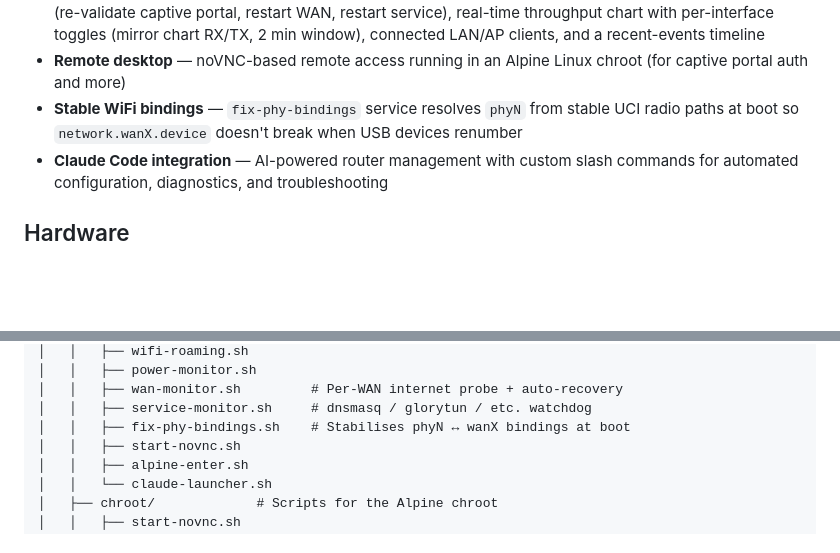
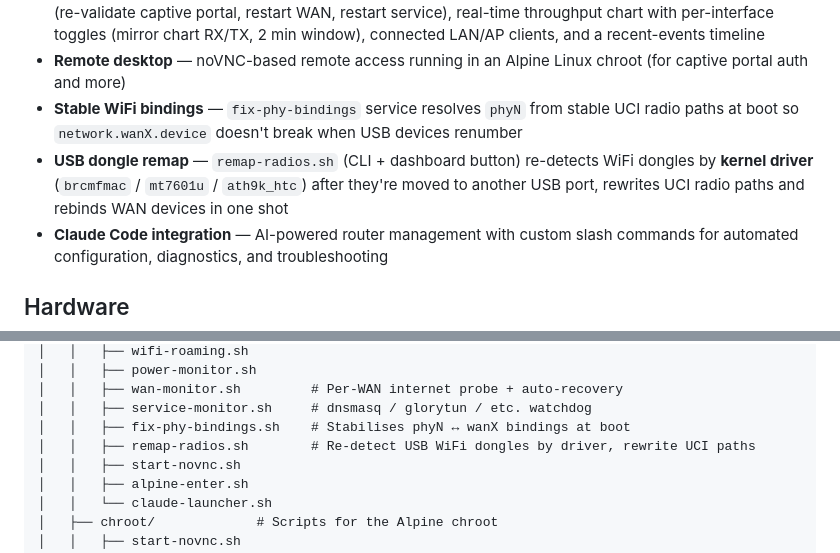
Before and after one commit to Astral0/seamless-wan, a Markdown page: README.md, 2 parts joined by grey strips. Drawn GitHub-style; blank space fills up the shorter version.

```diff
--- a/README.md
+++ b/README.md
@@ -17,6 +17,7 @@ A mobile multi-WAN toolkit for [OpenMPTCProuter](https://www.openmptcprouter.com
 - **Web dashboard** — Lightweight web UI showing system status, alerts banner with one-click action buttons (re-validate captive portal, restart WAN, restart service), real-time throughput chart with per-interface toggles (mirror chart RX/TX, 2 min window), connected LAN/AP clients, and a recent-events timeline
 - **Remote desktop** — noVNC-based remote access running in an Alpine Linux chroot (for captive portal auth and more)
 - **Stable WiFi bindings** — `fix-phy-bindings` service resolves `phyN` from stable UCI radio paths at boot so `network.wanX.device` doesn't break when USB devices renumber
+- **USB dongle remap** — `remap-radios.sh` (CLI + dashboard button) re-detects WiFi dongles by **kernel driver** (`brcmfmac` / `mt7601u` / `ath9k_htc`) after they're moved to another USB port, rewrites UCI radio paths and rebinds WAN devices in one shot
 - **Claude Code integration** — AI-powered router management with custom slash commands for automated configuration, diagnostics, and troubleshooting
 
 ## Hardware
@@ -86,6 +87,7 @@ seamless-wan/
 │   │   ├── wan-monitor.sh         # Per-WAN internet probe + auto-recovery
 │   │   ├── service-monitor.sh     # dnsmasq / glorytun / etc. watchdog
 │   │   ├── fix-phy-bindings.sh    # Stabilises phyN ↔ wanX bindings at boot
+│   │   ├── remap-radios.sh        # Re-detect USB WiFi dongles by driver, rewrite UCI paths
 │   │   ├── start-novnc.sh
 │   │   ├── alpine-enter.sh
 │   │   └── claude-launcher.sh
```
Also changed, not shown: docs/dashboard.md (+3 -1 lines), docs/install.md (+85 -2 lines).
